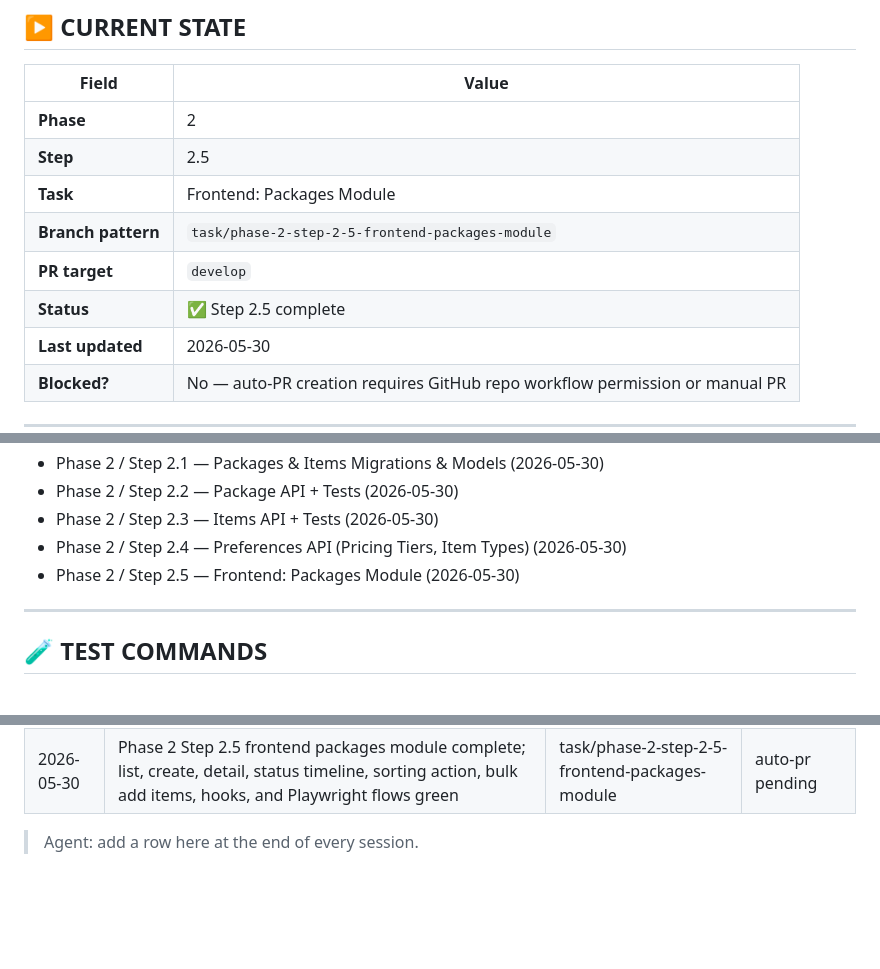
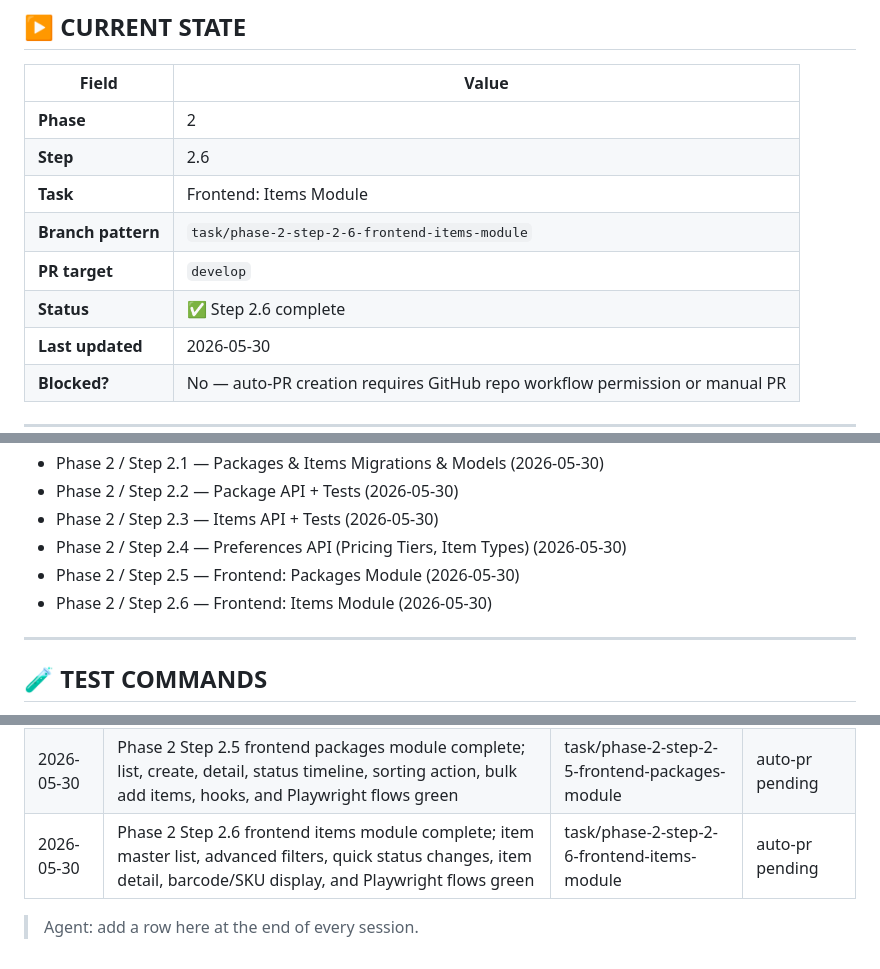
Before and after one commit to maher86/sortLot, a Markdown page: docs/context/PROGRESS.md, 3 parts joined by grey strips. Rendered like a GitHub page; blank space fills up the shorter version.

Commit message:
chore(progress): mark phase 2 step 2.6 complete

```diff
--- a/docs/context/PROGRESS.md
+++ b/docs/context/PROGRESS.md
@@ -31,11 +31,11 @@
 | Field | Value |
 |-------|-------|
 | **Phase** | 2 |
-| **Step** | 2.5 |
-| **Task** | Frontend: Packages Module |
-| **Branch pattern** | `task/phase-2-step-2-5-frontend-packages-module` |
+| **Step** | 2.6 |
+| **Task** | Frontend: Items Module |
+| **Branch pattern** | `task/phase-2-step-2-6-frontend-items-module` |
 | **PR target** | `develop` |
-| **Status** | ✅ Step 2.5 complete |
+| **Status** | ✅ Step 2.6 complete |
 | **Last updated** | 2026-05-30 |
 | **Blocked?** | No — auto-PR creation requires GitHub repo workflow permission or manual PR |
 
@@ -183,6 +183,7 @@ Branch: `task/phase-1-step-1-6-cicd-pipeline`
 - Phase 2 / Step 2.3 — Items API + Tests (2026-05-30)
 - Phase 2 / Step 2.4 — Preferences API (Pricing Tiers, Item Types) (2026-05-30)
 - Phase 2 / Step 2.5 — Frontend: Packages Module (2026-05-30)
+- Phase 2 / Step 2.6 — Frontend: Items Module (2026-05-30)
 
 ---
 
@@ -294,5 +295,6 @@ git push origin main
 | 2026-05-30 | Phase 2 Step 2.3 items API complete; CRUD, SKU/barcode lookups, cursor filters, status audit logging, permissions, and required suites green | task/phase-2-step-2-3-items-api-tests | auto-pr pending |
 | 2026-05-30 | Phase 2 Step 2.4 preferences API complete; flat preferences, pricing tier CRUD, item type CRUD, Redis-tag cache invalidation, and required suites green | task/phase-2-step-2-4-preferences-api | auto-pr pending |
 | 2026-05-30 | Phase 2 Step 2.5 frontend packages module complete; list, create, detail, status timeline, sorting action, bulk add items, hooks, and Playwright flows green | task/phase-2-step-2-5-frontend-packages-module | auto-pr pending |
+| 2026-05-30 | Phase 2 Step 2.6 frontend items module complete; item master list, advanced filters, quick status changes, item detail, barcode/SKU display, and Playwright flows green | task/phase-2-step-2-6-frontend-items-module | auto-pr pending |
 
 > Agent: add a row here at the end of every session.
```
Also changed, not shown: other parts of docs/context/PROGRESS.md (+1 -1 lines).
